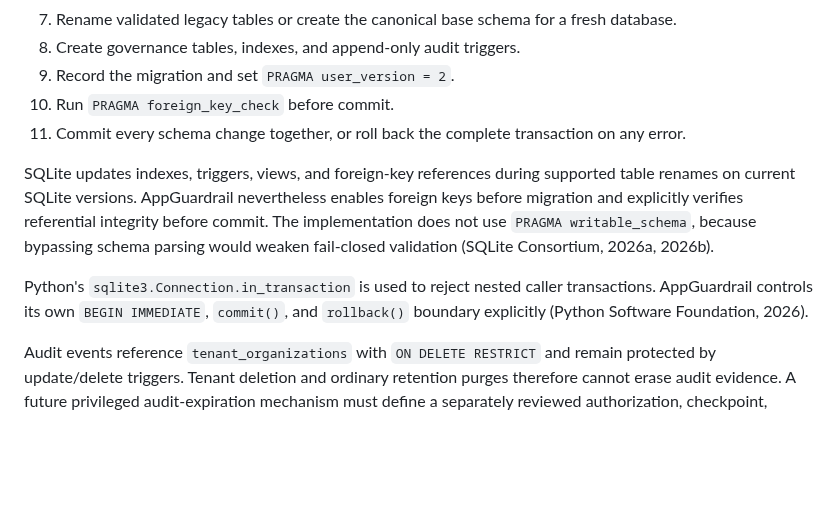
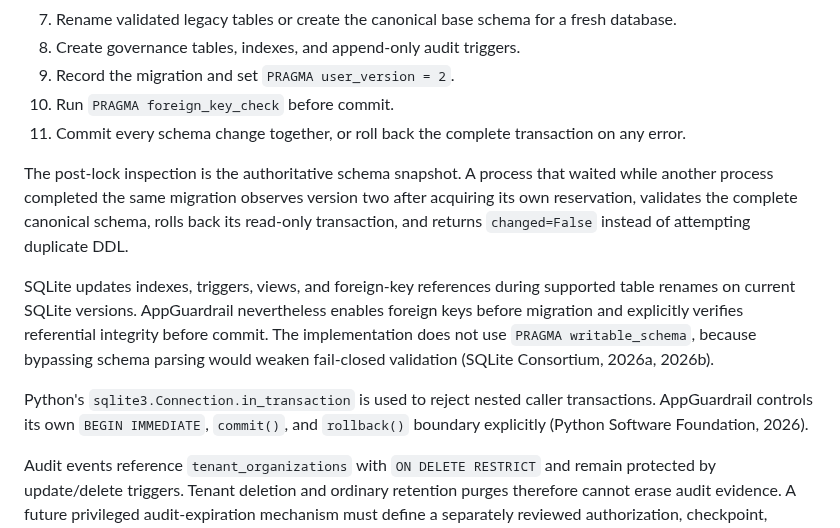
Before and after one commit to ContextualWisdomLab/appguardrail, a Markdown page: docs/controlplane-schema-migration.md, the part around the change. Drawn GitHub-style; blank space fills up the shorter version.

Commit message:
docs(schema): explain post-lock migration idempotence

```diff
--- a/docs/controlplane-schema-migration.md
+++ b/docs/controlplane-schema-migration.md
@@ -88,10 +88,11 @@ The migrator applies the following fail-closed sequence:
 10. Run `PRAGMA foreign_key_check` before commit.
 11. Commit every schema change together, or roll back the complete transaction on any error.
 
+The post-lock inspection is the authoritative schema snapshot. A process that waited while another process completed the same migration observes version two after acquiring its own reservation, validates the complete canonical schema, rolls back its read-only transaction, and returns `changed=False` instead of attempting duplicate DDL.
+
 SQLite updates indexes, triggers, views, and foreign-key references during supported table renames on current SQLite versions. AppGuardrail nevertheless enables foreign keys before migration and explicitly verifies referential integrity before commit. The implementation does not use `PRAGMA writable_schema`, because bypassing schema parsing would weaken fail-closed validation (SQLite Consortium, 2026a, 2026b).
 
 Python's `sqlite3.Connection.in_transaction` is used to reject nested caller transactions. AppGuardrail controls its own `BEGIN IMMEDIATE`, `commit()`, and `rollback()` boundary explicitly (Python Software Foundation, 2026).
-
 
 Audit events reference `tenant_organizations` with `ON DELETE RESTRICT` and remain protected by update/delete triggers. Tenant deletion and ordinary retention purges therefore cannot erase audit evidence. A future privileged audit-expiration mechanism must define a separately reviewed authorization, checkpoint, receipt, and chain-resealing contract before it can delete any audit row.
 
```
